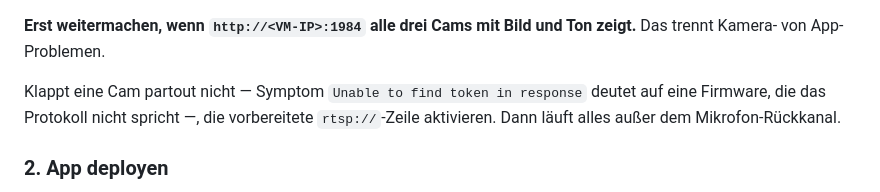
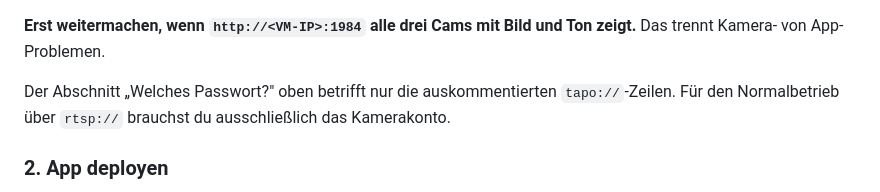
Before and after one commit to joschkarick-homelab/cam-viewer, a Markdown page: README.md, the part around one of its changes. Drawn GitHub-style.

Commit message:
README: zerrissenen Satz reparieren, Firmware-Hinweis auf rtsp:// anpassen
Die Umstellung auf rtsp:// hatte einen Absatz zerschnitten ('Die' stand
allein) und einen Hinweis stehen lassen, der rtsp:// noch als Ausweich-
lösung bei Firmware-Problemen beschrieb — inzwischen ist es der
Normalfall.

Co-Authored-By: Claude Opus 5 <noreply@anthropic.com>
Claude-Session: https://claude.ai/code/session_01QwTcDrqiNUBN4g8bBb5sed

```diff
--- a/README.md
+++ b/README.md
@@ -128,10 +127,9 @@ steht dann nicht mehr in der Datei. Details in `go2rtc/go2rtc.yaml`.
 **Erst weitermachen, wenn `http://<VM-IP>:1984` alle drei Cams mit Bild
 und Ton zeigt.** Das trennt Kamera- von App-Problemen.
 
-Klappt eine Cam partout nicht — Symptom `Unable to find token in
-response` deutet auf eine Firmware, die das Protokoll nicht spricht —,
-die vorbereitete `rtsp://`-Zeile aktivieren. Dann läuft alles außer dem
-Mikrofon-Rückkanal.
+Der Abschnitt „Welches Passwort?" oben betrifft nur die
+auskommentierten `tapo://`-Zeilen. Für den Normalbetrieb über `rtsp://`
+brauchst du ausschließlich das Kamerakonto.
 
 ### 2. App deployen
 
```
Also changed, not shown: other parts of README.md (+1 -2 lines).
